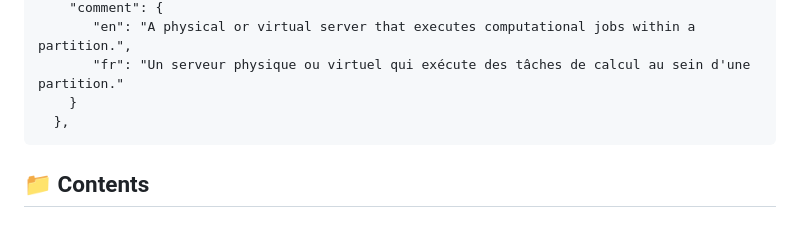
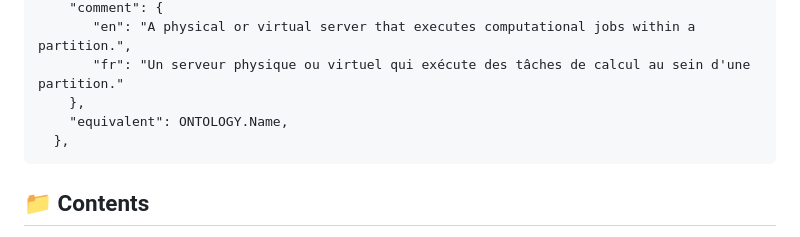
Before and after one commit to logistica-dev/exa-atow-ontologies, a Markdown page: README.md, the part around the change. Rendered like a GitHub page.

Commit message:
Update README.md
add equivalent

````diff
--- a/README.md
+++ b/README.md
@@ -39,7 +39,8 @@ example of entry (if entry is in the correct json file, then no need to add the
     "comment": {
        "en": "A physical or virtual server that executes computational jobs within a partition.",
        "fr": "Un serveur physique ou virtuel qui exécute des tâches de calcul au sein d'une partition."
-    }
+    },
+    "equivalent": ONTOLOGY.Name,
   },
 ```
 
````
